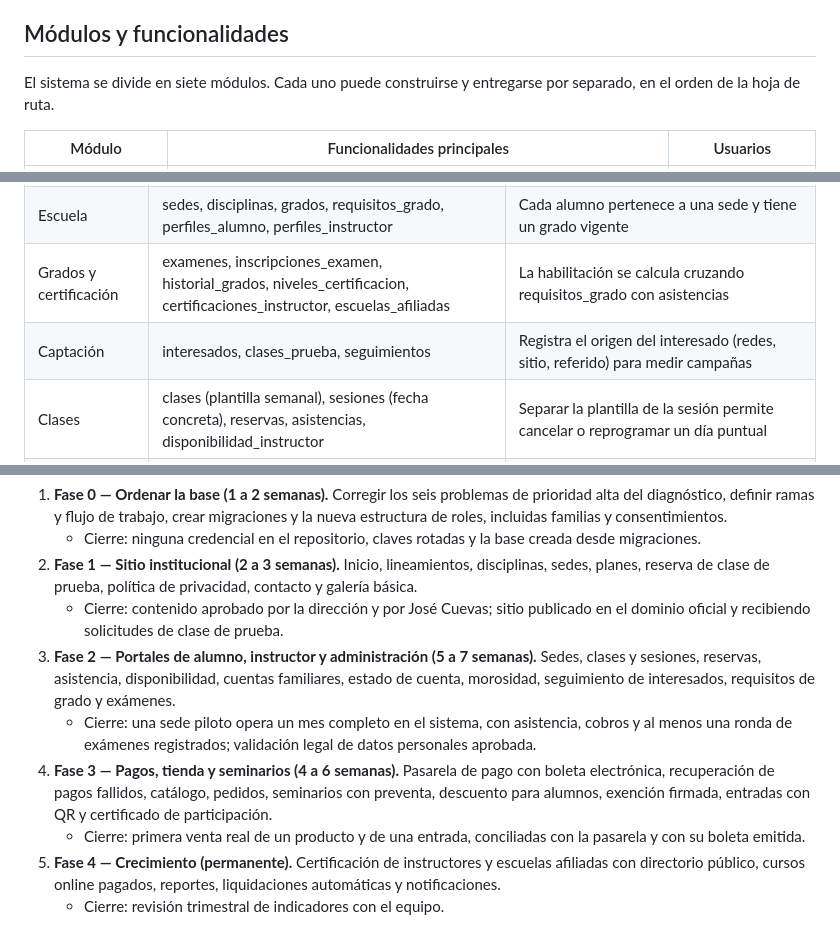
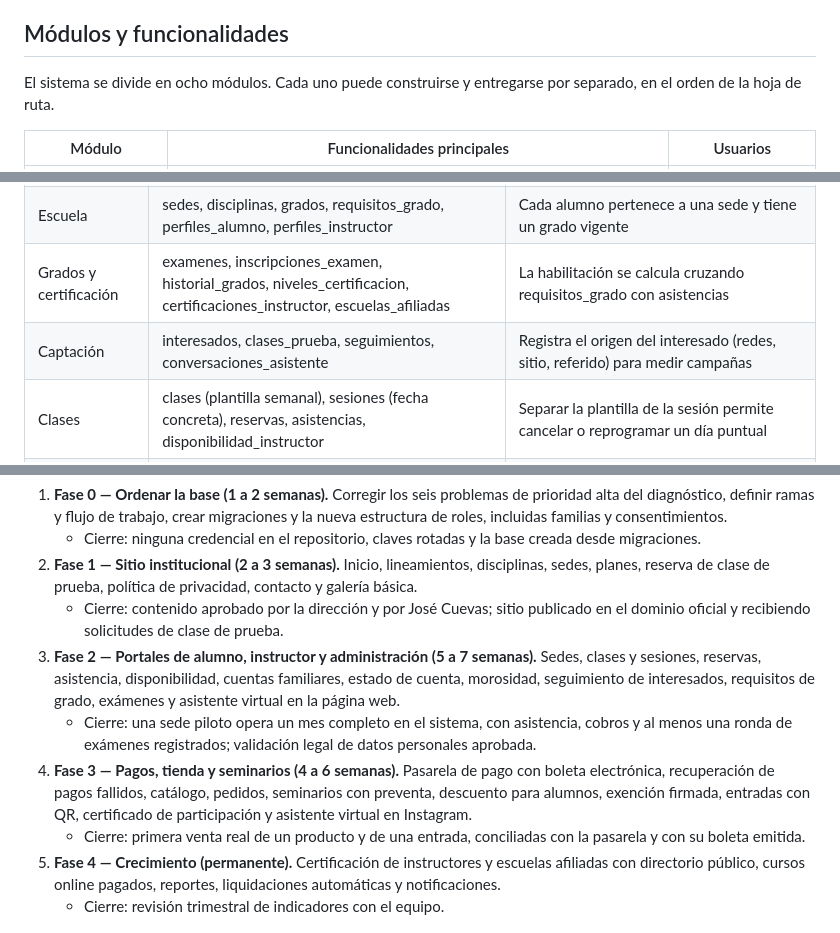
Before and after one commit to MarcoAndresRivas/shaolin-chile, a Markdown page: docs/plan-maestro.md, 3 parts joined by grey strips. GitHub-like rendering.

```diff
--- a/docs/plan-maestro.md
+++ b/docs/plan-maestro.md
@@ -57,7 +59,7 @@ Todos los módulos comparten una sola API y una sola base de datos, con acceso c
 
 ## Módulos y funcionalidades
 
-El sistema se divide en siete módulos. Cada uno puede construirse y entregarse por separado, en el orden de la hoja de ruta.
+El sistema se divide en ocho módulos. Cada uno puede construirse y entregarse por separado, en el orden de la hoja de ruta.
 
 | Módulo | Funcionalidades principales | Usuarios |
 | --- | --- | --- |
@@ -98,7 +140,7 @@ La base actual tiene seis tablas (roles, usuarios, detalles\_alumno, horarios, r
 | Identidad | usuarios, roles, usuario\_roles, familias, familia\_miembros | Muchos a muchos para acumular roles; la familia agrupa al apoderado y sus alumnos |
 | Escuela | sedes, disciplinas, grados, requisitos\_grado, perfiles\_alumno, perfiles\_instructor | Cada alumno pertenece a una sede y tiene un grado vigente |
 | Grados y certificación | examenes, inscripciones\_examen, historial\_grados, niveles\_certificacion, certificaciones\_instructor, escuelas\_afiliadas | La habilitación se calcula cruzando requisitos\_grado con asistencias |
-| Captación | interesados, clases\_prueba, seguimientos | Registra el origen del interesado (redes, sitio, referido) para medir campañas |
+| Captación | interesados, clases\_prueba, seguimientos, conversaciones\_asistente | Registra el origen del interesado (redes, sitio, referido) para medir campañas |
 | Clases | clases (plantilla semanal), sesiones (fecha concreta), reservas, asistencias, disponibilidad\_instructor | Separar la plantilla de la sesión permite cancelar o reprogramar un día puntual |
 | Finanzas | planes, descuentos, suscripciones, cargos, pagos, intentos\_cobro, liquidaciones\_instructor, boletas | El estado de cuenta se calcula como cargos menos pagos; intentos\_cobro sostiene la recuperación de pagos fallidos |
 | Seminarios | seminarios, tipos\_entrada (preventa, general, alumno), entradas, exenciones\_firmadas, certificados\_participacion | Cada entrada lleva un código único para el QR |
@@ -162,9 +204,9 @@ Se proponen cinco fases secuenciales. Una fase se da por cerrada solo cuando cum
    - Cierre: ninguna credencial en el repositorio, claves rotadas y la base creada desde migraciones.
 2. **Fase 1 — Sitio institucional (2 a 3 semanas).** Inicio, lineamientos, disciplinas, sedes, planes, reserva de clase de prueba, política de privacidad, contacto y galería básica.
    - Cierre: contenido aprobado por la dirección y por José Cuevas; sitio publicado en el dominio oficial y recibiendo solicitudes de clase de prueba.
-3. **Fase 2 — Portales de alumno, instructor y administración (5 a 7 semanas).** Sedes, clases y sesiones, reservas, asistencia, disponibilidad, cuentas familiares, estado de cuenta, morosidad, seguimiento de interesados, requisitos de grado y exámenes.
+3. **Fase 2 — Portales de alumno, instructor y administración (5 a 7 semanas).** Sedes, clases y sesiones, reservas, asistencia, disponibilidad, cuentas familiares, estado de cuenta, morosidad, seguimiento de interesados, requisitos de grado, exámenes y asistente virtual en la página web.
    - Cierre: una sede piloto opera un mes completo en el sistema, con asistencia, cobros y al menos una ronda de exámenes registrados; validación legal de datos personales aprobada.
-4. **Fase 3 — Pagos, tienda y seminarios (4 a 6 semanas).** Pasarela de pago con boleta electrónica, recuperación de pagos fallidos, catálogo, pedidos, seminarios con preventa, descuento para alumnos, exención firmada, entradas con QR y certificado de participación.
+4. **Fase 3 — Pagos, tienda y seminarios (4 a 6 semanas).** Pasarela de pago con boleta electrónica, recuperación de pagos fallidos, catálogo, pedidos, seminarios con preventa, descuento para alumnos, exención firmada, entradas con QR, certificado de participación y asistente virtual en Instagram.
    - Cierre: primera venta real de un producto y de una entrada, conciliadas con la pasarela y con su boleta emitida.
 5. **Fase 4 — Crecimiento (permanente).** Certificación de instructores y escuelas afiliadas con directorio público, cursos online pagados, reportes, liquidaciones automáticas y notificaciones.
    - Cierre: revisión trimestral de indicadores con el equipo.
```
Also changed, not shown: other parts of docs/plan-maestro.md (+46 -0 lines).
